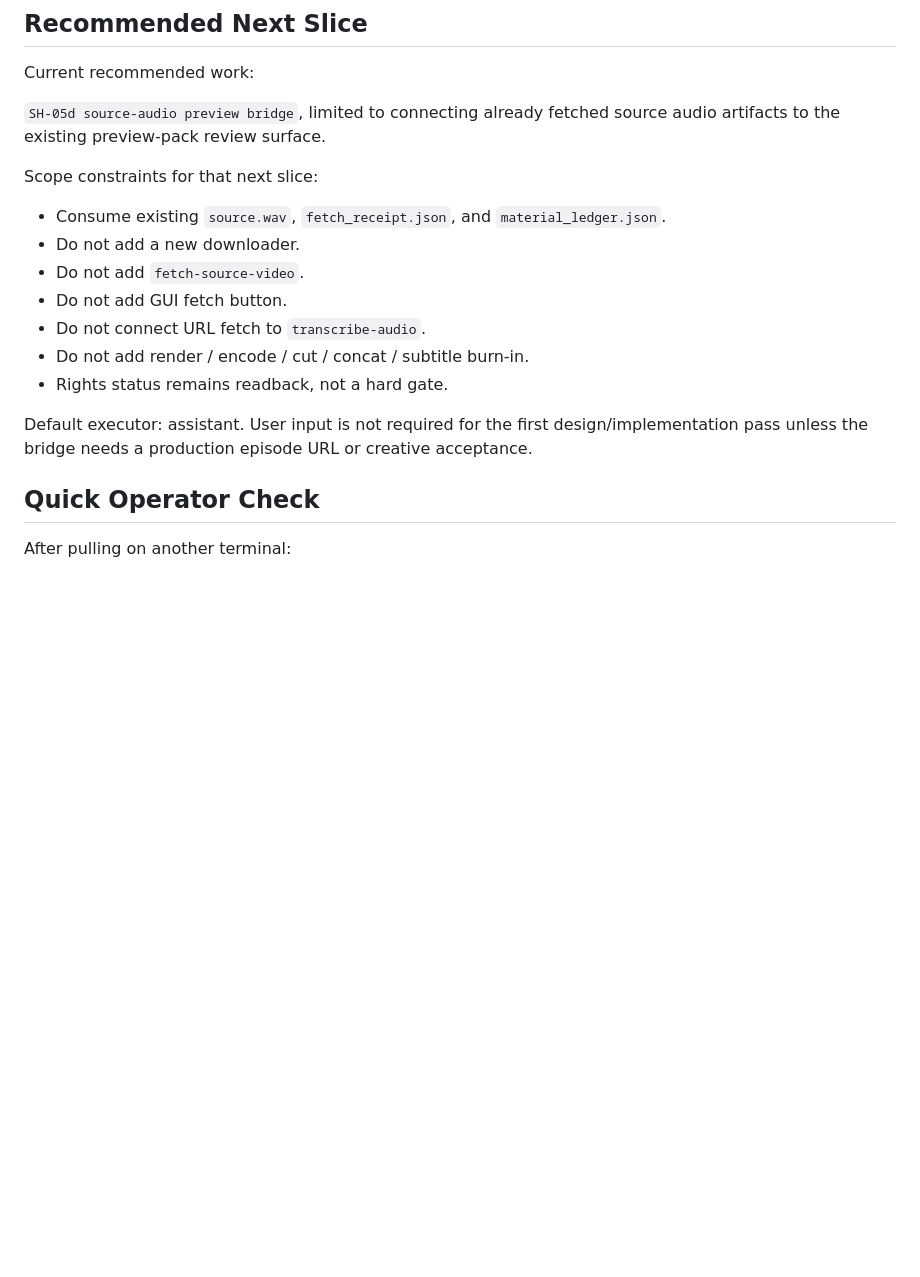
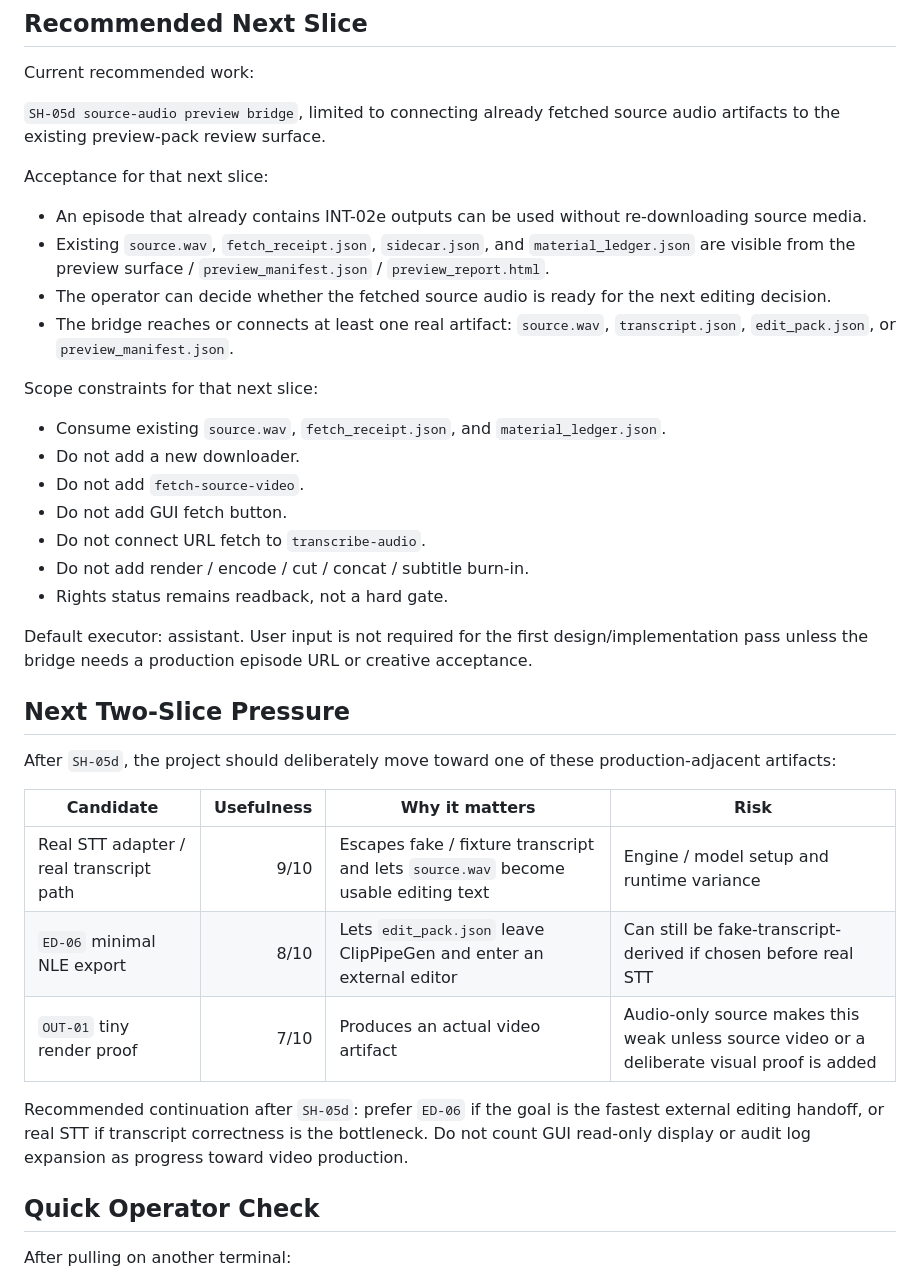
Before and after one commit to YuShimoji/ClipPipeGen, a Markdown page: docs/HANDOFF.md, the part around one of its changes. GitHub-like rendering; blank space fills up the shorter version.

```diff
--- a/docs/HANDOFF.md
+++ b/docs/HANDOFF.md
@@ -111,6 +130,13 @@ Current recommended work:
 
 `SH-05d source-audio preview bridge`, limited to connecting already fetched source audio artifacts to the existing preview-pack review surface.
 
+Acceptance for that next slice:
+
+- An episode that already contains INT-02e outputs can be used without re-downloading source media.
+- Existing `source.wav`, `fetch_receipt.json`, `sidecar.json`, and `material_ledger.json` are visible from the preview surface / `preview_manifest.json` / `preview_report.html`.
+- The operator can decide whether the fetched source audio is ready for the next editing decision.
+- The bridge reaches or connects at least one real artifact: `source.wav`, `transcript.json`, `edit_pack.json`, or `preview_manifest.json`.
+
 Scope constraints for that next slice:
 
 - Consume existing `source.wav`, `fetch_receipt.json`, and `material_ledger.json`.
@@ -123,6 +149,18 @@ Scope constraints for that next slice:
 
 Default executor: assistant.
 User input is not required for the first design/implementation pass unless the bridge needs a production episode URL or creative acceptance.
+
+## Next Two-Slice Pressure
+
+After `SH-05d`, the project should deliberately move toward one of these production-adjacent artifacts:
+
+| Candidate | Usefulness | Why it matters | Risk |
+|---|---:|---|---|
+| Real STT adapter / real transcript path | 9/10 | Escapes fake / fixture transcript and lets `source.wav` become usable editing text | Engine / model setup and runtime variance |
+| `ED-06` minimal NLE export | 8/10 | Lets `edit_pack.json` leave ClipPipeGen and enter an external editor | Can still be fake-transcript-derived if chosen before real STT |
+| `OUT-01` tiny render proof | 7/10 | Produces an actual video artifact | Audio-only source makes this weak unless source video or a deliberate visual proof is added |
+
+Recommended continuation after `SH-05d`: prefer `ED-06` if the goal is the fastest external editing handoff, or real STT if transcript correctness is the bottleneck. Do not count GUI read-only display or audit log expansion as progress toward video production.
 
 ## Quick Operator Check
 
```
Also changed, not shown: other parts of docs/HANDOFF.md (+20 -1 lines), docs/FEATURE_REGISTRY.md (+1 -1 lines), docs/RUNTIME_STATE.md (+2 -1 lines).
